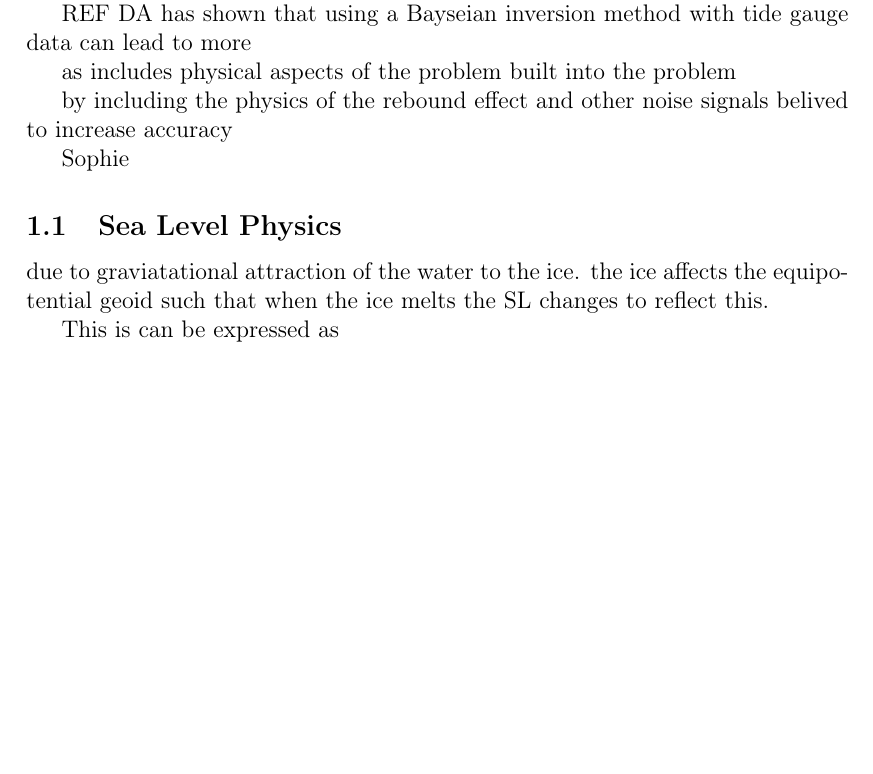
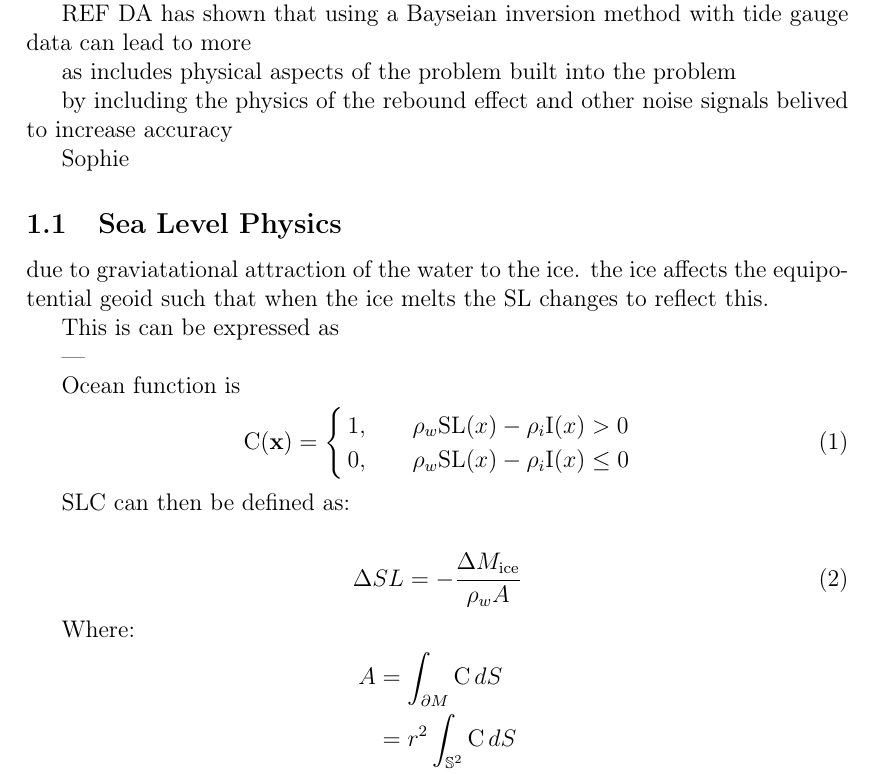
Before and after one commit to 0thomasholland/Part_III_Project, a LaTeX document (outputs/report/report.tex, which reads outputs/report/parts/0frontmatter.tex, outputs/report/parts/1introduction.tex): part of page 4 of 9, cut so that both start at the same text, the shorter picture padded with empty space. Compiled offline with pdfLaTeX.

Commit message:
Draft mathematical notation for report frontmatter and introduction

```diff
--- a/outputs/report/parts/0frontmatter.tex
+++ b/outputs/report/parts/0frontmatter.tex
@@ -43,6 +43,7 @@
 \usepackage{amsfonts}
 \usepackage{todonotes}
 \usepackage{graphicx}
+\usepackage{cases}
 \usepackage{float}
 \usepackage{hyperref}
 % todo figures
--- a/outputs/report/parts/1introduction.tex
+++ b/outputs/report/parts/1introduction.tex
@@ -54,3 +54,25 @@ Sophie
 due to graviatational attraction of the water to the ice. the ice affects the equipotential geoid such that when the ice melts the SL changes to reflect this.
 
 This is can be expressed as
+
+
+---
+
+Ocean function is
+\begin{align}
+	\mathrm{C}(\mathbf{x})= \begin{cases}
+		1, &\quad\rho_w\mathrm{SL}(x)-\rho_i\mathrm{I}(x)>0 \\
+		0, &\quad\rho_w\mathrm{SL}(x)-\rho_i\mathrm{I}(x)\le0
+			\end{cases}
+\end{align}
+
+SLC can then be defined as:
+
+\begin{align}
+	\Delta SL = -\frac{\Delta M_\text{ice}}{\rho_w A}
+\end{align}
+
+Where:
+\begin{align*}
+	A &= \int_{\partial M}\mathrm{C}\, dS \\ &= r^2\int_{\mathbb{S}^2}\mathrm{C}\, dS
+\end{align*}
```
